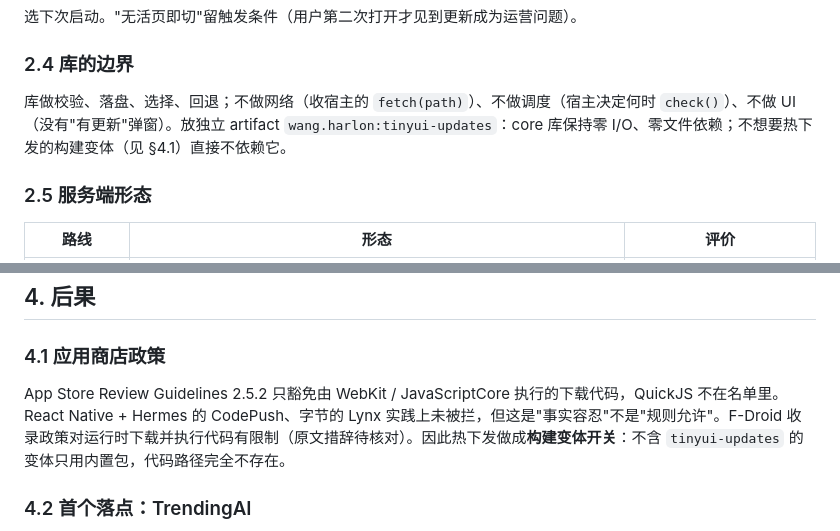
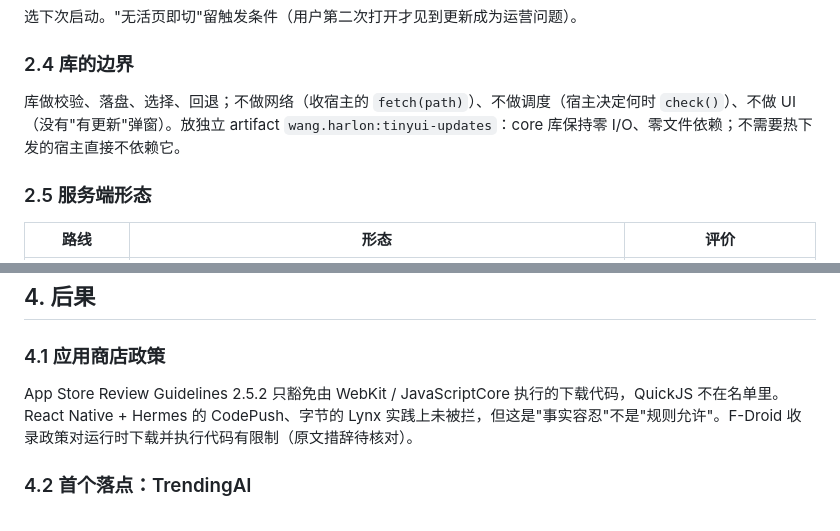
Before and after one commit to HarlonWang/tinyui, a Markdown page: docs/adr-006-hot-updates.md, 2 parts joined by grey strips. GitHub-like rendering.

Commit message:
docs: ADR-006 去掉构建变体开关的表述
Co-Authored-By: Claude Opus 5 (1M context) <noreply@anthropic.com>

```diff
--- a/docs/adr-006-hot-updates.md
+++ b/docs/adr-006-hot-updates.md
@@ -55,7 +55,7 @@ ADR-005 把热下发划出当期，条件是"内核稳定后另立 ADR"。Trendi
 
 ### 2.4 库的边界
 
-库做校验、落盘、选择、回退；不做网络（收宿主的 `fetch(path)`）、不做调度（宿主决定何时 `check()`）、不做 UI（没有"有更新"弹窗）。放独立 artifact `wang.harlon:tinyui-updates`：core 库保持零 I/O、零文件依赖；不想要热下发的构建变体（见 §4.1）直接不依赖它。
+库做校验、落盘、选择、回退；不做网络（收宿主的 `fetch(path)`）、不做调度（宿主决定何时 `check()`）、不做 UI（没有"有更新"弹窗）。放独立 artifact `wang.harlon:tinyui-updates`：core 库保持零 I/O、零文件依赖；不需要热下发的宿主直接不依赖它。
 
 ### 2.5 服务端形态
 
@@ -99,7 +99,7 @@ HTTPS + manifest 里逐文件 sha256。签名（ed25519 / 内置公钥，Expo
 
 ### 4.1 应用商店政策
 
-App Store Review Guidelines 2.5.2 只豁免由 WebKit / JavaScriptCore 执行的下载代码，QuickJS 不在名单里。React Native + Hermes 的 CodePush、字节的 Lynx 实践上未被拦，但这是"事实容忍"不是"规则允许"。F-Droid 收录政策对运行时下载并执行代码有限制（原文措辞待核对）。因此热下发做成**构建变体开关**：不含 `tinyui-updates` 的变体只用内置包，代码路径完全不存在。
+App Store Review Guidelines 2.5.2 只豁免由 WebKit / JavaScriptCore 执行的下载代码，QuickJS 不在名单里。React Native + Hermes 的 CodePush、字节的 Lynx 实践上未被拦，但这是"事实容忍"不是"规则允许"。F-Droid 收录政策对运行时下载并执行代码有限制（原文措辞待核对）。
 
 ### 4.2 首个落点：TrendingAI
 
```
